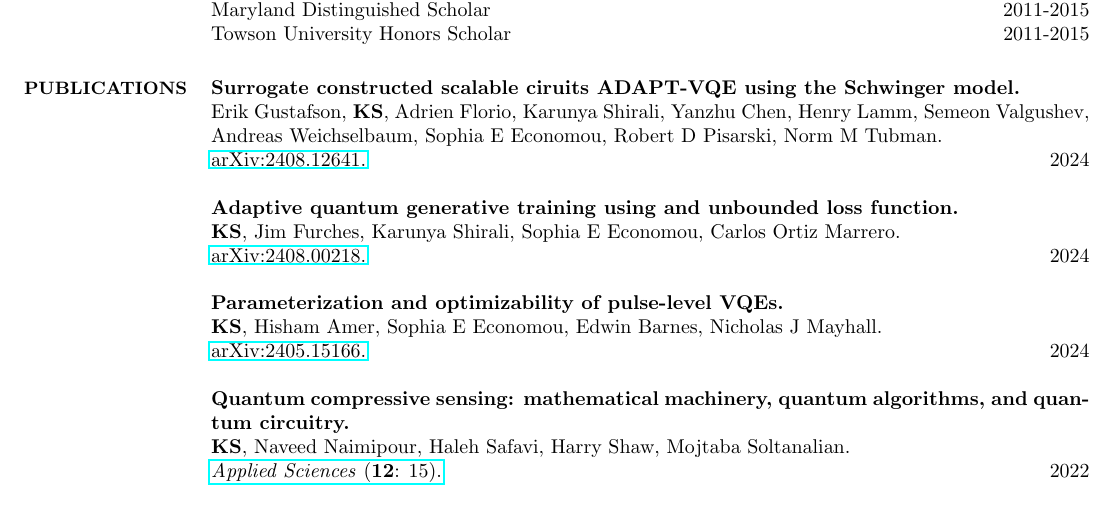
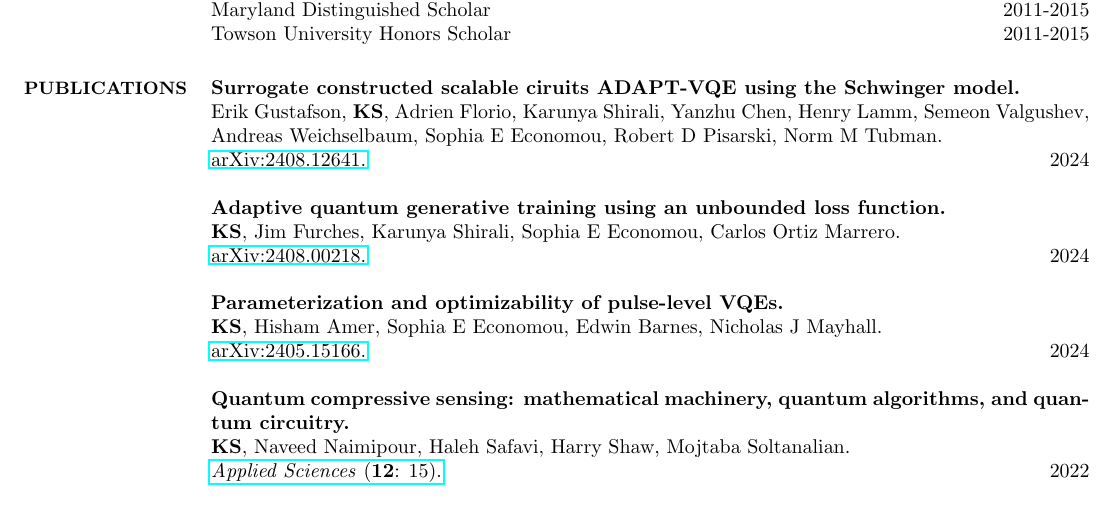
Before and after one commit to kmsherbert/CV, a LaTeX CV (cv.tex): part of page 2 of 6, cut so that both start at the same text. Compiled offline with pdfLaTeX.

Commit message:
Correct typo

```diff
--- a/cv.tex
+++ b/cv.tex
@@ -156,7 +156,7 @@ Towson University Honors Scholar \hfill 2011-2015
     Erik Gustafson, \me, Adrien Florio, Karunya Shirali, Yanzhu Chen, Henry Lamm, Semeon Valgushev, Andreas Weichselbaum, Sophia E Economou, Robert D Pisarski, Norm M Tubman. \\
     \href{https://arxiv.org/abs/2408.12641}{arXiv:2408.12641.} \hfill 2024
 
-\textbf{Adaptive quantum generative training using and unbounded loss function.} \\
+\textbf{Adaptive quantum generative training using an unbounded loss function.} \\
     \me, Jim Furches, Karunya Shirali, Sophia E Economou, Carlos Ortiz Marrero. \\
     \href{https://arxiv.org/abs/2408.00218}{arXiv:2408.00218.} \hfill 2024
     % TODO: This should be available by now! Did we fail to do something..?!
```
Also changed, not shown: cv.pdf, 1 other file.
